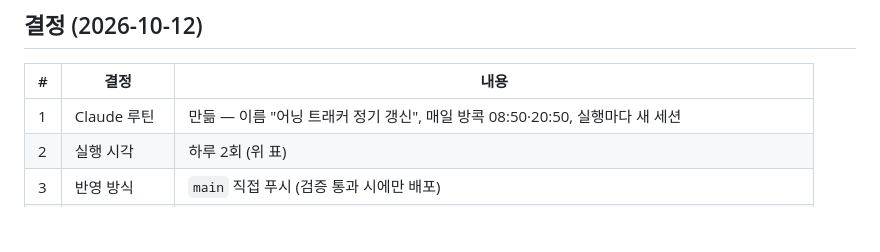
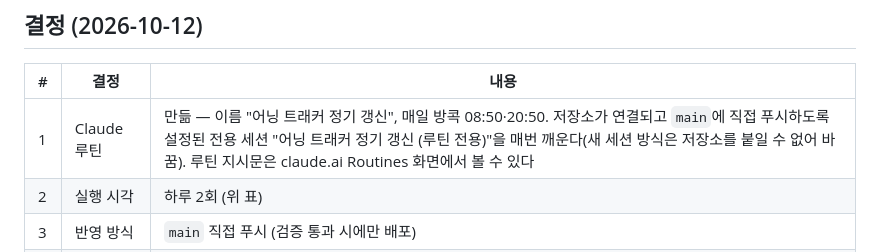
Before and after one commit to SeungraeKim81/earnings-tracker, a Markdown page: docs/UPDATE_PLAN.md, the part around the change. GitHub-like rendering; blank space fills up the shorter version.

Commit message:
루틴 구조 문서화: 전용 세션을 매일 깨우는 방식
Co-Authored-By: Claude Opus 5.5 <noreply@anthropic.com>
Claude-Session: https://claude.ai/code/session_01L38g6TMcKPmYNvdxNXScWZ

```diff
--- a/docs/UPDATE_PLAN.md
+++ b/docs/UPDATE_PLAN.md
@@ -57,7 +57,7 @@
 
 | # | 결정 | 내용 |
 |---|---|---|
-| 1 | Claude 루틴 | 만듦 — 이름 "어닝 트래커 정기 갱신", 매일 방콕 08:50·20:50, 실행마다 새 세션 |
+| 1 | Claude 루틴 | 만듦 — 이름 "어닝 트래커 정기 갱신", 매일 방콕 08:50·20:50. 저장소가 연결되고 `main`에 직접 푸시하도록 설정된 전용 세션 "어닝 트래커 정기 갱신 (루틴 전용)"을 매번 깨운다(새 세션 방식은 저장소를 붙일 수 없어 바꿈). 루틴 지시문은 claude.ai Routines 화면에서 볼 수 있다 |
 | 2 | 실행 시각 | 하루 2회 (위 표) |
 | 3 | 반영 방식 | `main` 직접 푸시 (검증 통과 시에만 배포) |
 | 4 | 주가반응 기준 | 첫 거래일 종가로 통일, GitHub Actions `daily.yml`이 매일 방콕 07:15 자동 수집. 기존 값은 유지 |
```
